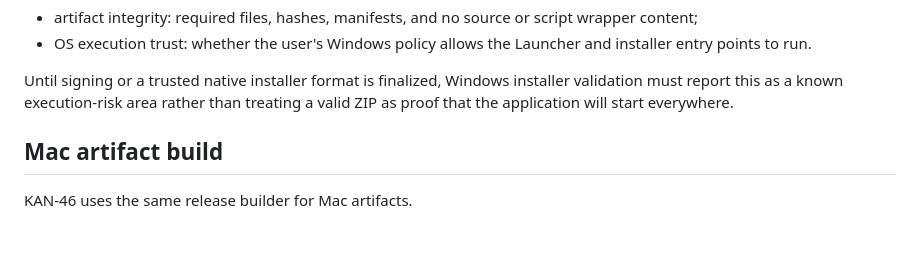
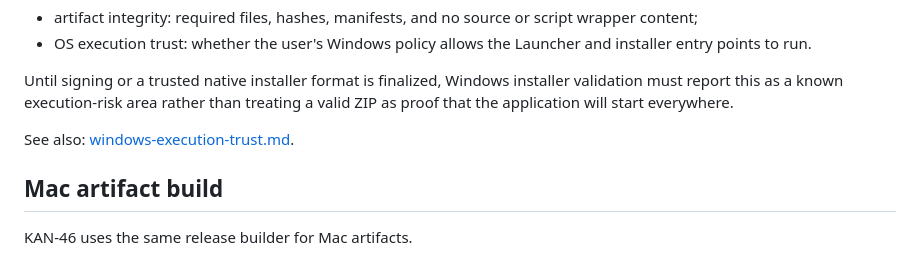
Before and after one commit to amano0406/Timeline, a Markdown page: docs/distribution-artifacts.md, the part around the change. Drawn GitHub-style; blank space fills up the shorter version.

Commit message:
docs: define windows execution trust gate

```diff
--- a/docs/distribution-artifacts.md
+++ b/docs/distribution-artifacts.md
@@ -165,6 +165,8 @@ Release validation should therefore track two separate gates:
 Until signing or a trusted native installer format is finalized, Windows
 installer validation must report this as a known execution-risk area rather
 than treating a valid ZIP as proof that the application will start everywhere.
+
+See also: [windows-execution-trust.md](windows-execution-trust.md).
 
 ## Mac artifact build
 
```
Also changed, not shown: docs/windows-execution-trust.md (added, +97 -0 lines).
